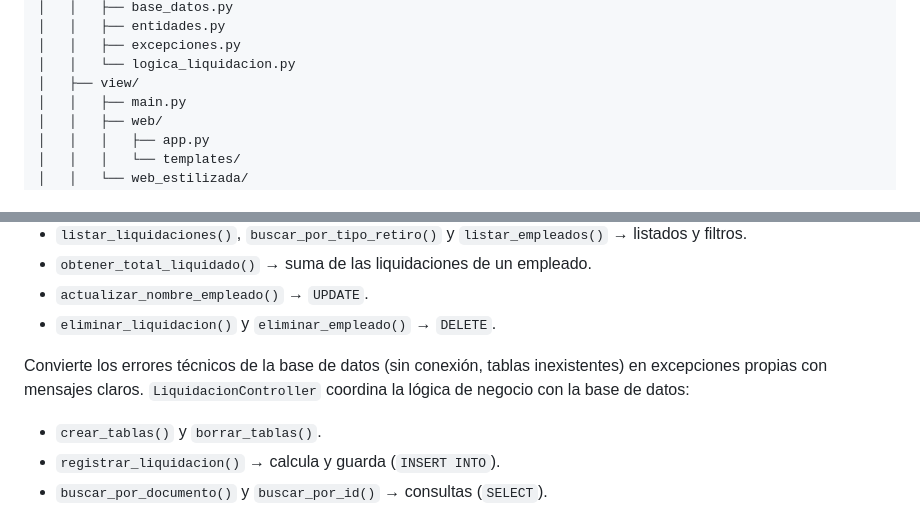
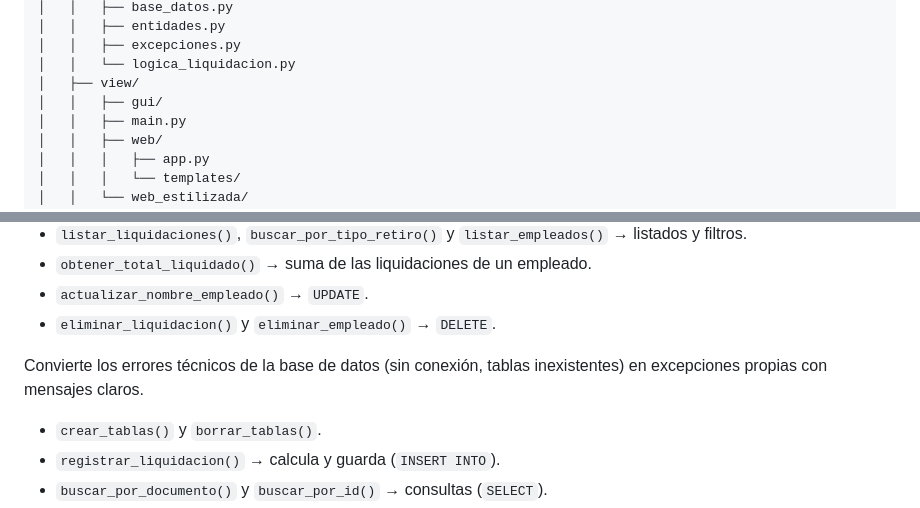
Before and after one commit to Jhoan-rios/liquidacion-definitiva, a Markdown page: README.md, 2 parts joined by grey strips. Rendered like a GitHub page.

Commit message:
Pulir documentación MVC del README
Added gui directory under view section in README and updated LiquidacionController description.

```diff
--- a/README.md
+++ b/README.md
@@ -32,6 +32,7 @@ liquidacion-definitiva/
 │   │   ├── excepciones.py
 │   │   └── logica_liquidacion.py
 │   ├── view/
+│   │   ├── gui/
 │   │   ├── main.py
 │   │   ├── web/
 │   │   │   ├── app.py
@@ -135,7 +136,6 @@ La carpeta `src/view/` contiene las interfaces del sistema: una versión de cons
 * `eliminar_liquidacion()` y `eliminar_empleado()` → `DELETE`.
 
 Convierte los errores técnicos de la base de datos (sin conexión, tablas inexistentes) en excepciones propias con mensajes claros.
-`LiquidacionController` coordina la lógica de negocio con la base de datos:
 
 * `crear_tablas()` y `borrar_tablas()`.
 * `registrar_liquidacion()` → calcula y guarda (`INSERT INTO`).
```
